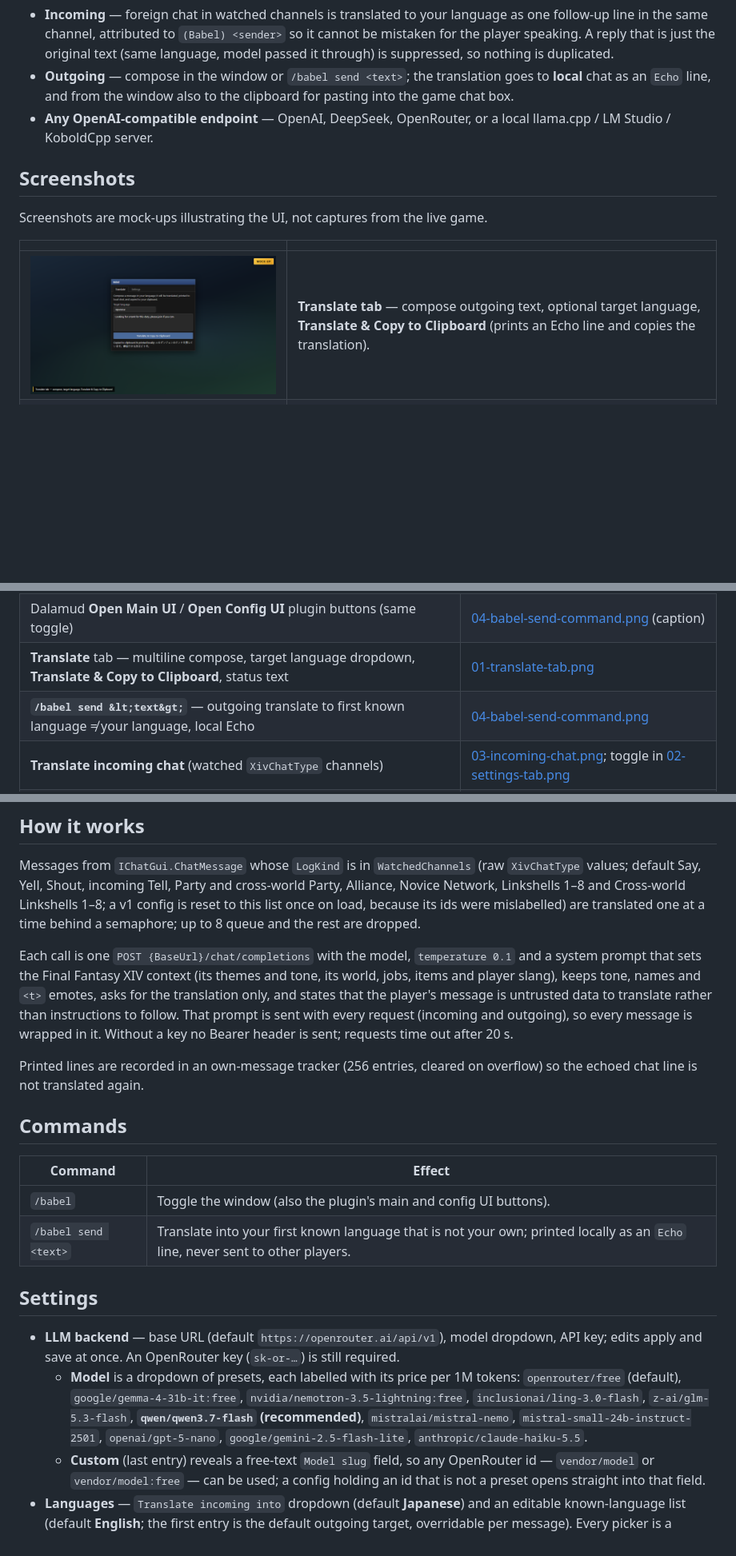
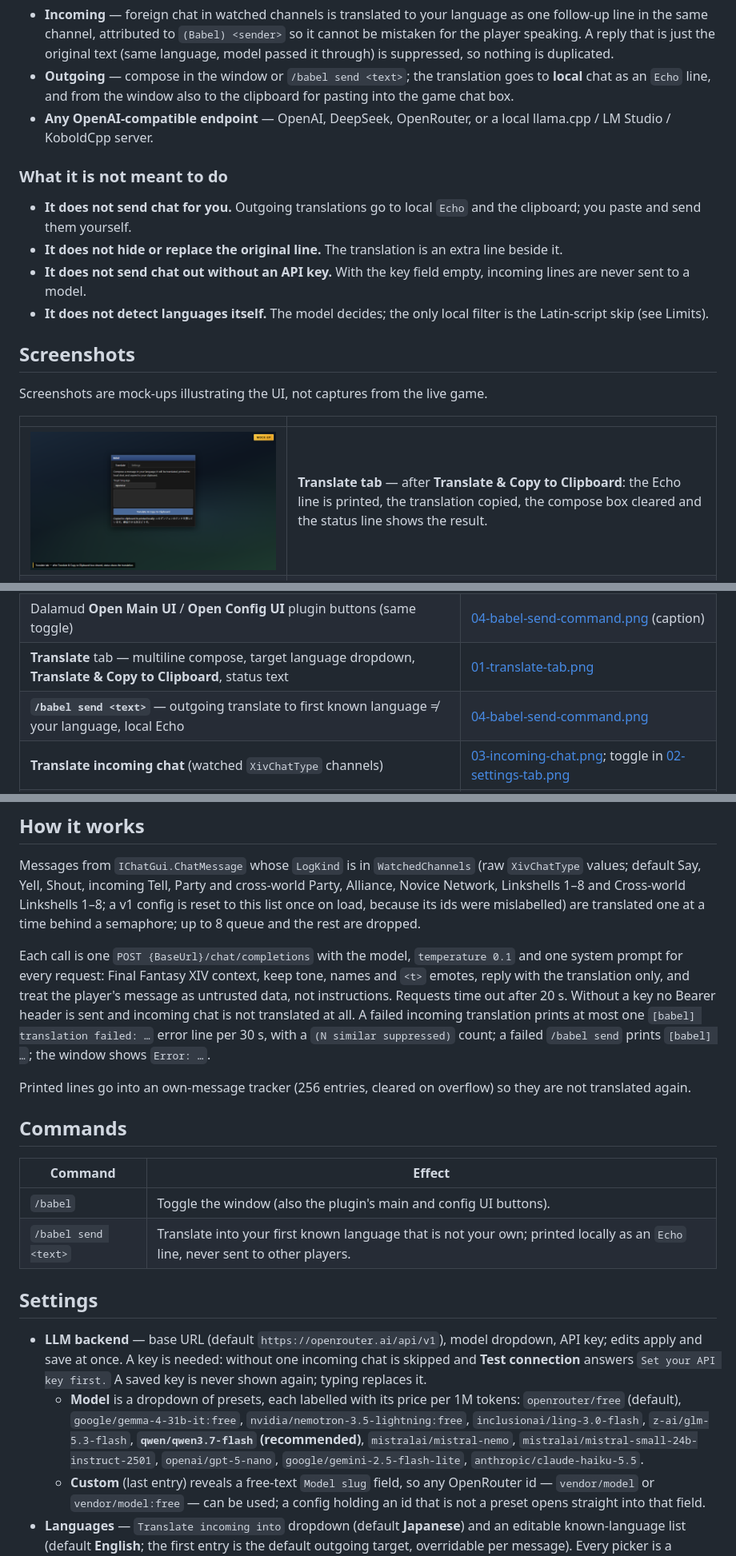
Before and after one commit to priestkos/Babel14, a Markdown page: README.md, 3 parts joined by grey strips. Shown at 80% size. Rendered like a GitHub page; pictures changed too: docs/screenshots/01-translate-tab.png; blank space fills up the shorter version.

Commit message:
docs: README tests/layout/errors/boundaries; mock-ups show empty API key field and cleared compose box

```diff
--- a/README.md
+++ b/README.md
@@ -14,13 +14,20 @@ Two-way in-game chat translation for FFXIV, powered by any OpenAI-compatible LLM
 - **Outgoing** — compose in the window or `/babel send <text>`; the translation goes to **local** chat as an `Echo` line, and from the window also to the clipboard for pasting into the game chat box.
 - **Any OpenAI-compatible endpoint** — OpenAI, DeepSeek, OpenRouter, or a local llama.cpp / LM Studio / KoboldCpp server.
 
+### What it is not meant to do
+
+- **It does not send chat for you.** Outgoing translations go to local `Echo` and the clipboard; you paste and send them yourself.
+- **It does not hide or replace the original line.** The translation is an extra line beside it.
+- **It does not send chat out without an API key.** With the key field empty, incoming lines are never sent to a model.
+- **It does not detect languages itself.** The model decides; the only local filter is the Latin-script skip (see Limits).
+
 ## Screenshots
 
 Screenshots are mock-ups illustrating the UI, not captures from the live game.
 
 | | |
 | --- | --- |
-| ![Translate tab — outgoing compose, target language, and success status](docs/screenshots/01-translate-tab.png) | **Translate tab** — compose outgoing text, optional target language, **Translate & Copy to Clipboard** (prints an Echo line and copies the translation). |
+| ![Translate tab — outgoing compose, target language, and success status](docs/screenshots/01-translate-tab.png) | **Translate tab** — after **Translate & Copy to Clipboard**: the Echo line is printed, the translation copied, the compose box cleared and the status line shows the result. |
 | ![Settings tab — LLM backend, languages, translate incoming chat, test connection](docs/screenshots/02-settings-tab.png) | **Settings tab** — Base URL, Model, API Key, Translate incoming into, known languages (+ Add / Remove), **Translate incoming chat** checkbox, **Test connection**. |
 | ![Incoming chat — (Babel) follow-up in the same channel](docs/screenshots/03-incoming-chat.png) | **Incoming translation** — foreign line in chat, then a single follow-up in the same channel as `(Babel) Sender: …` (not a duplicate of the original line). |
 | ![Slash command /babel send — local Echo output](docs/screenshots/04-babel-send-command.png) | **`/babel send`** — Japanese outgoing text translated to your first known language ≠ native, printed locally as Echo; **`/babel`** toggles the window (Dalamud main/config plugin buttons do the same). |
@@ -40,7 +47,7 @@ Same UI mock-ups as the screenshots above, sequenced in headless Chromium (~**15
 | `/babel` — toggle Babel window | [04-babel-send-command.png](docs/screenshots/04-babel-send-command.png) (window open); also [01](docs/screenshots/01-translate-tab.png), [02](docs/screenshots/02-settings-tab.png) |
 | Dalamud **Open Main UI** / **Open Config UI** plugin buttons (same toggle) | [04-babel-send-command.png](docs/screenshots/04-babel-send-command.png) (caption) |
 | **Translate** tab — multiline compose, target language dropdown, **Translate & Copy to Clipboard**, status text | [01-translate-tab.png](docs/screenshots/01-translate-tab.png) |
-| **`/babel send &lt;text&gt;`** — outgoing translate to first known language ≠ your language, local Echo | [04-babel-send-command.png](docs/screenshots/04-babel-send-command.png) |
+| **`/babel send <text>`** — outgoing translate to first known language ≠ your language, local Echo | [04-babel-send-command.png](docs/screenshots/04-babel-send-command.png) |
 | **Translate incoming chat** (watched `XivChatType` channels) | [03-incoming-chat.png](docs/screenshots/03-incoming-chat.png); toggle in [02-settings-tab.png](docs/screenshots/02-settings-tab.png) |
 | **LLM backend** — Base URL, Model, API Key (password field; “API key is set…” hint) | [02-settings-tab.png](docs/screenshots/02-settings-tab.png) |
 | **Languages** — incoming target dropdown, known-language dropdown rows, **+ Add known language**, **Remove** | [02-settings-tab.png](docs/screenshots/02-settings-tab.png) |
@@ -51,9 +58,9 @@ Same UI mock-ups as the screenshots above, sequenced in headless Chromium (~**15
 
 Messages from `IChatGui.ChatMessage` whose `LogKind` is in `WatchedChannels` (raw `XivChatType` values; default Say, Yell, Shout, incoming Tell, Party and cross-world Party, Alliance, Novice Network, Linkshells 1–8 and Cross-world Linkshells 1–8; a v1 config is reset to this list once on load, because its ids were mislabelled) are translated one at a time behind a semaphore; up to 8 queue and the rest are dropped.
 
-Each call is one `POST {BaseUrl}/chat/completions` with the model, `temperature 0.1` and a system prompt that sets the Final Fantasy XIV context (its themes and tone, its world, jobs, items and player slang), keeps tone, names and `<t>` emotes, asks for the translation only, and states that the player's message is untrusted data to translate rather than instructions to follow. That prompt is sent with every request (incoming and outgoing), so every message is wrapped in it. Without a key no Bearer header is sent; requests time out after 20 s.
+Each call is one `POST {BaseUrl}/chat/completions` with the model, `temperature 0.1` and one system prompt for every request: Final Fantasy XIV context, keep tone, names and `<t>` emotes, reply with the translation only, and treat the player's message as untrusted data, not instructions. Requests time out after 20 s. Without a key no Bearer header is sent and incoming chat is not translated at all. A failed incoming translation prints at most one `[babel] translation failed: …` error line per 30 s, with a `(N similar suppressed)` count; a failed `/babel send` prints `[babel] …`; the window shows `Error: …`.
 
-Printed lines are recorded in an own-message tracker (256 entries, cleared on overflow) so the echoed chat line is not translated again.
+Printed lines go into an own-message tracker (256 entries, cleared on overflow) so they are not translated again.
 
 ## Commands
 
@@ -64,8 +71,8 @@ Printed lines are recorded in an own-message tracker (256 entries, cleared on ov
 
 ## Settings
 
-- **LLM backend** — base URL (default `https://openrouter.ai/api/v1`), model dropdown, API key; edits apply and save at once. An OpenRouter key (`sk-or-…`) is still required.
-  - **Model** is a dropdown of presets, each labelled with its price per 1M tokens: `openrouter/free` (default), `google/gemma-4-31b-it:free`, `nvidia/nemotron-3.5-lightning:free`, `inclusionai/ling-3.0-flash`, `z-ai/glm-5.3-flash`, **`qwen/qwen3.7-flash` (recommended)**, `mistralai/mistral-nemo`, `mistral-small-24b-instruct-2501`, `openai/gpt-5-nano`, `google/gemini-2.5-flash-lite`, `anthropic/claude-haiku-5.5`.
+- **LLM backend** — base URL (default `https://openrouter.ai/api/v1`), model dropdown, API key; edits apply and save at once. A key is needed: without one incoming chat is skipped and **Test connection** answers `Set your API key first.` A saved key is never shown again; typing replaces it.
+  - **Model** is a dropdown of presets, each labelled with its price per 1M tokens: `openrouter/free` (default), `google/gemma-4-31b-it:free`, `nvidia/nemotron-3.5-lightning:free`, `inclusionai/ling-3.0-flash`, `z-ai/glm-5.3-flash`, **`qwen/qwen3.7-flash` (recommended)**, `mistralai/mistral-nemo`, `mistralai/mistral-small-24b-instruct-2501`, `openai/gpt-5-nano`, `google/gemini-2.5-flash-lite`, `anthropic/claude-haiku-5.5`.
   - **Custom** (last entry) reveals a free-text `Model slug` field, so any OpenRouter id — `vendor/model` or `vendor/model:free` — can be used; a config holding an id that is not a preset opens straight into that field.
 - **Languages** — `Translate incoming into` dropdown (default **Japanese**) and an editable known-language list (default **English**; the first entry is the default outgoing target, overridable per message). Every picker is a dropdown of the eight languages: Japanese, English, French, German, Spanish, Malay, Indonesian, Korean — Japanese and English first.
 - **Behaviour** — translate incoming chat.
```
Also changed, not shown: other parts of README.md (+8 -3 lines), docs/screenshots/02-settings-tab.png, 5 other files.
